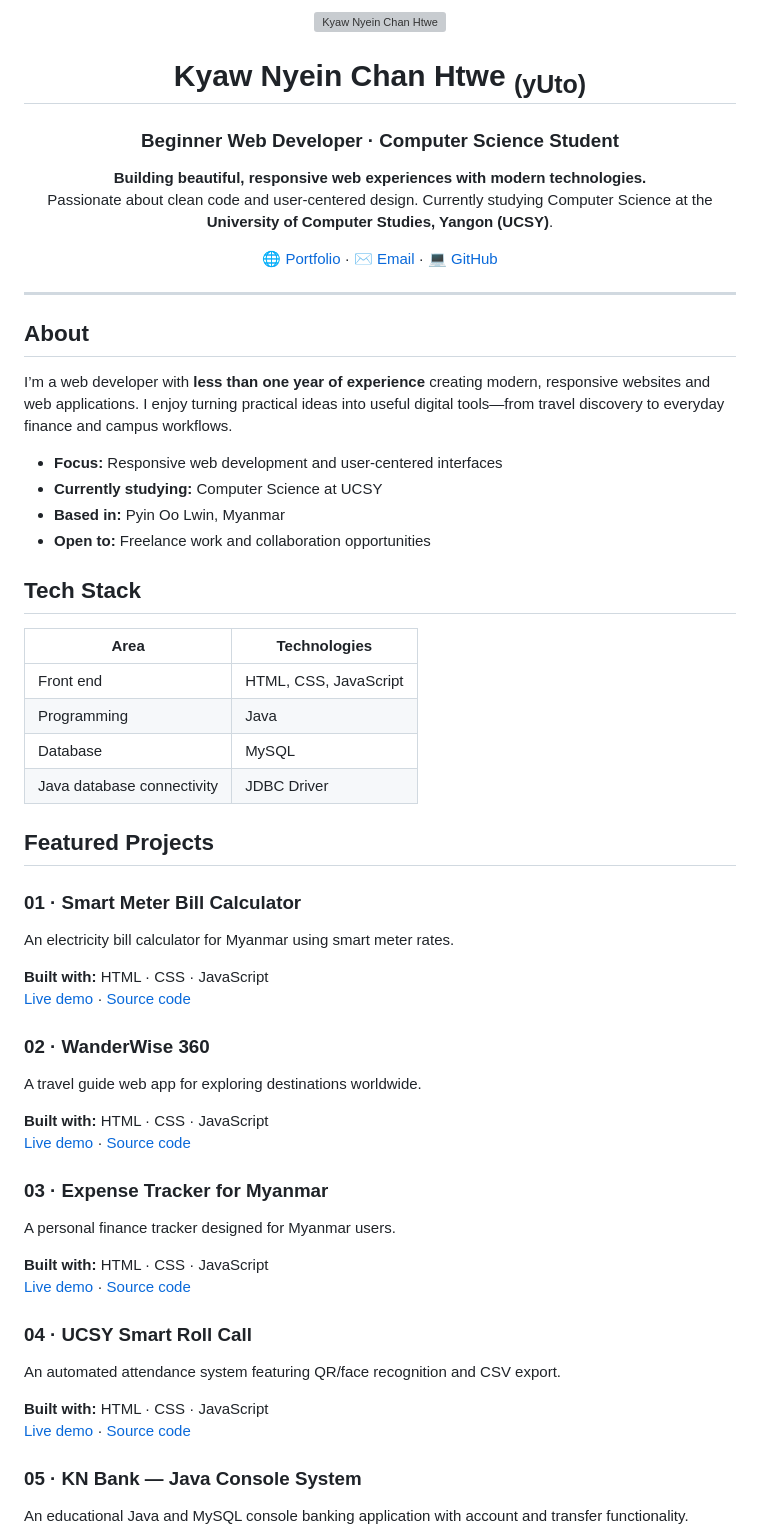
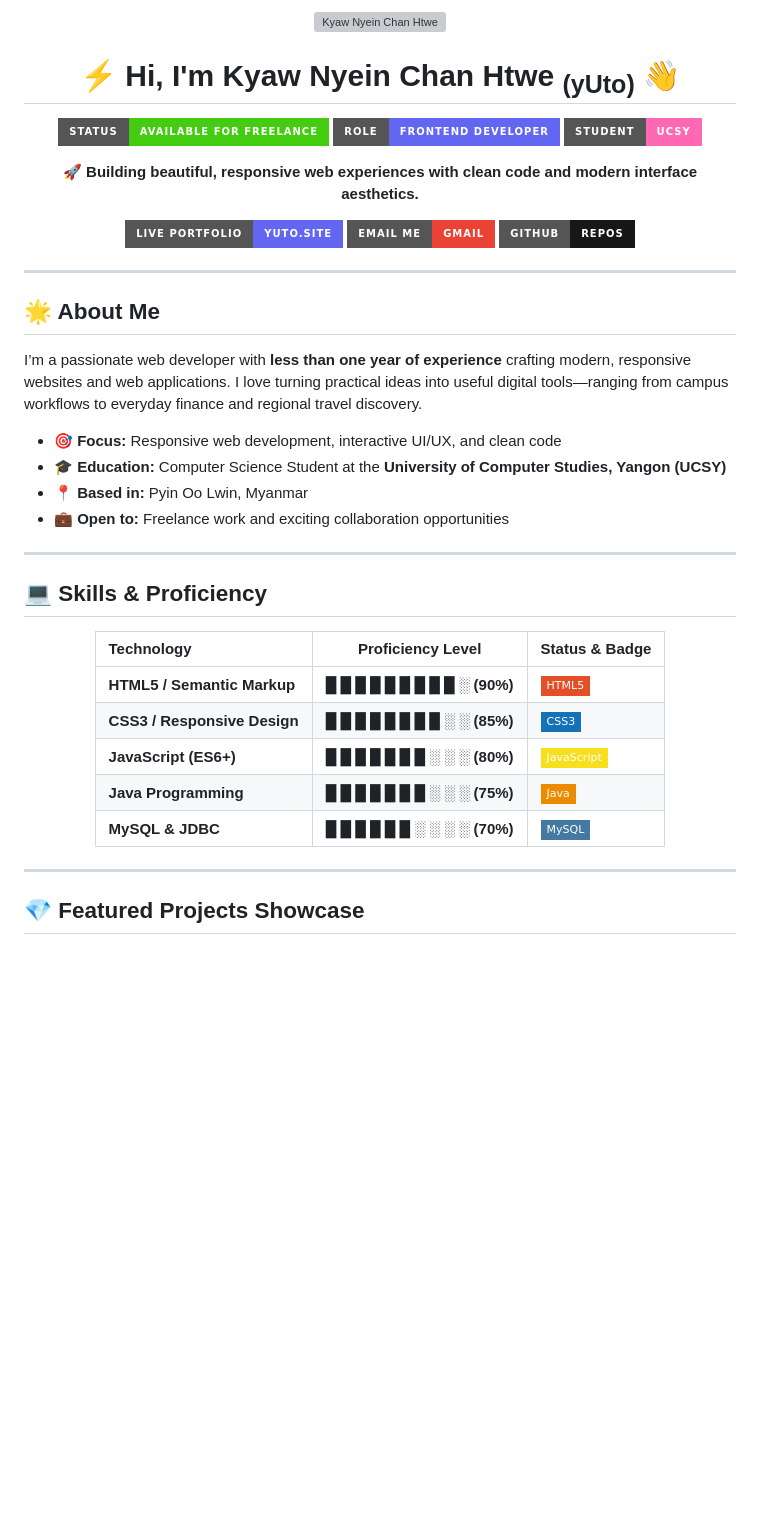
Before and after one commit to yUto-koi/yUto-koi, a Markdown page: README.md, the part around one of its changes. GitHub-like rendering; badges without logos; blank space fills up the shorter version; grey boxes are pictures that could not be loaded.

```diff
--- a/README.md
+++ b/README.md
@@ -4,61 +4,50 @@
 
-# Kyaw Nyein Chan Htwe <sub>(yUto)</sub>
+  # ⚡ Hi, I'm Kyaw Nyein Chan Htwe <sub>(yUto)</sub> 👋
 
-### Beginner Web Developer · Computer Science Student
+  <p>
+    <img src="https://img.shields.io/badge/Status-Available_for_Freelance-success?style=for-the-badge&logo=appveyor" alt="Status">
+    <img src="https://img.shields.io/badge/Role-Frontend_Developer-6366f1?style=for-the-badge&logo=react&logoColor=white" alt="Role">
+    <img src="https://img.shields.io/badge/Student-UCSY-ff69b4?style=for-the-badge&logo=graduation-dot-com&logoColor=white" alt="UCSY">
+  </p>
 
-**Building beautiful, responsive web experiences with modern technologies.**
-Passionate about clean code and user-centered design. Currently studying Computer Science at the **University of Computer Studies, Yangon (UCSY)**.
+  <p><strong>🚀 Building beautiful, responsive web experiences with clean code and modern interface aesthetics.</strong></p>
 
-[🌐 Portfolio](https://www.yuto.site/) · [✉️ Email](mailto:knchtwe@gmail.com) · [💻 GitHub](https://github.com/yUto-koi?tab=repositories)
+  <p>
+    <a href="https://www.yuto.site/"><img src="https://img.shields.io/badge/Live_Portfolio-yuto.site-6366f1?style=for-the-badge&logo=globe&logoColor=white" alt="Portfolio"></a>
+    <a href="mailto:knchtwe@gmail.com"><img src="https://img.shields.io/badge/Email_Me-Gmail-ea4335?style=for-the-badge&logo=gmail&logoColor=white" alt="Email"></a>
+    <a href="https://github.com/yUto-koi?tab=repositories"><img src="https://img.shields.io/badge/GitHub-Repos-181717?style=for-the-badge&logo=github&logoColor=white" alt="GitHub"></a>
+  </p>
+
+  ---
+
+</div>
+
+## 🌟 About Me
+
+I’m a passionate web developer with **less than one year of experience** crafting modern, responsive websites and web applications. I love turning practical ideas into useful digital tools—ranging from campus workflows to everyday finance and regional travel discovery.
+
+- 🎯 **Focus:** Responsive web development, interactive UI/UX, and clean code
+- 🎓 **Education:** Computer Science Student at the **University of Computer Studies, Yangon (UCSY)**
+- 📍 **Based in:** Pyin Oo Lwin, Myanmar
+- 💼 **Open to:** Freelance work and exciting collaboration opportunities
+
+---
+
+## 💻 Skills & Proficiency
+
+<div align="center">
+
+| Technology | Proficiency Level | Status & Badge |
+| :--- | :---: | :--- |
+| **HTML5 / Semantic Markup** | █ █ █ █ █ █ █ █ █ ░ **(90%)** | ![HTML5](https://img.shields.io/badge/HTML5-E34F26?style=flat-square&logo=html5&logoColor=white) |
+| **CSS3 / Responsive Design** | █ █ █ █ █ █ █ █ ░ ░ **(85%)** | ![CSS3](https://img.shields.io/badge/CSS3-1572B6?style=flat-square&logo=css3&logoColor=white) |
+| **JavaScript (ES6+)** | █ █ █ █ █ █ █ ░ ░ ░ **(80%)** | ![JavaScript](https://img.shields.io/badge/JavaScript-F7DF1E?style=flat-square&logo=javascript&logoColor=black) |
+| **Java Programming** | █ █ █ █ █ █ █ ░ ░ ░ **(75%)** | ![Java](https://img.shields.io/badge/Java-ED8B00?style=flat-square&logo=openjdk&logoColor=white) |
+| **MySQL & JDBC** | █ █ █ █ █ █ ░ ░ ░ ░ **(70%)** | ![MySQL](https://img.shields.io/badge/MySQL-4479A1?style=flat-square&logo=mysql&logoColor=white) |
 
 </div>
 
 ---
 
-## About
+## 💎 Featured Projects Showcase
 
-I’m a web developer with **less than one year of experience** creating modern, responsive websites and web applications. I enjoy turning practical ideas into useful digital tools—from travel discovery to everyday finance and campus workflows.
-
-- **Focus:** Responsive web development and user-centered interfaces
-- **Currently studying:** Computer Science at UCSY
-- **Based in:** Pyin Oo Lwin, Myanmar
-- **Open to:** Freelance work and collaboration opportunities
-
-## Tech Stack
-
-| Area | Technologies |
-|---|---|
-| Front end | HTML, CSS, JavaScript |
-| Programming | Java |
-| Database | MySQL |
-| Java database connectivity | JDBC Driver |
-
-## Featured Projects
-
-### 01 · Smart Meter Bill Calculator
-An electricity bill calculator for Myanmar using smart meter rates.
-
-**Built with:** HTML · CSS · JavaScript
-[Live demo](https://smart-meter-calc.vercel.app/) · [Source code](https://github.com/yUto-ship-it/smart-meter-calc)
-
-### 02 · WanderWise 360
-A travel guide web app for exploring destinations worldwide.
-
-**Built with:** HTML · CSS · JavaScript
-[Live demo](https://wanderwise360.vercel.app/) · [Source code](https://github.com/yUto-ship-it/wanderWise360)
-
-### 03 · Expense Tracker for Myanmar
-A personal finance tracker designed for Myanmar users.
-
-**Built with:** HTML · CSS · JavaScript
-[Live demo](https://tracker-yuto.vercel.app/) · [Source code](https://github.com/yUto-ship-it/tracker)
-
-### 04 · UCSY Smart Roll Call
-An automated attendance system featuring QR/face recognition and CSV export.
-
-**Built with:** HTML · CSS · JavaScript
-[Live demo](https://ucsy-roll-calling.vercel.app/) · [Source code](https://github.com/yUto-ship-it/UCSY-Roll-calling)
-
-### 05 · KN Bank — Java Console System
-An educational Java and MySQL console banking application with account and transfer functionality.
-
```
Also changed, not shown: other parts of README.md (+77 -24 lines).
